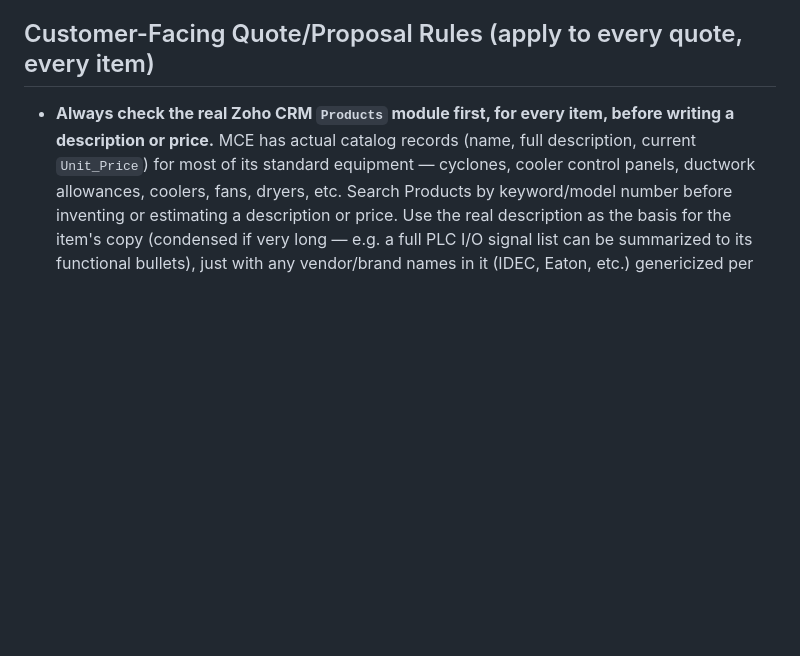
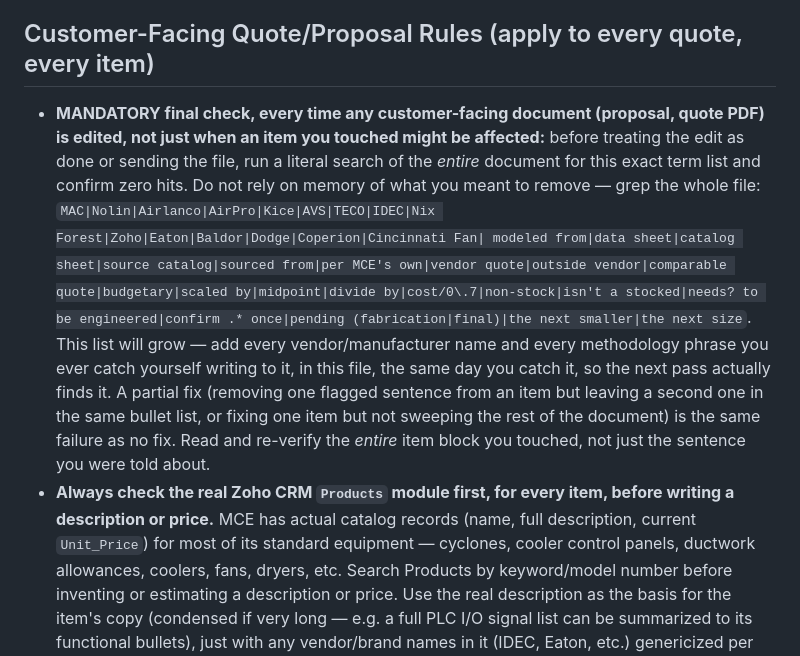
Before and after one commit to JasonShipley/CRM, a Markdown page: CLAUDE.md, the part around the change. Rendered like a GitHub page; blank space fills up the shorter version.

Commit message:
Add mandatory full-document banned-terms sweep before any quote is sent
Root cause of the recurring vendor-name/methodology leak: fixes were applied
to the one sentence flagged, without rereading the rest of the item or
resweeping the whole document. This adds an explicit, growable term list and
requires a literal grep of the entire file (not just the touched item) before
any customer-facing edit is considered done.

Co-Authored-By: Claude Sonnet 5 <noreply@anthropic.com>
Claude-Session: https://claude.ai/code/session_01S8BppeEN3TFVNfyuHLmGw8

```diff
--- a/CLAUDE.md
+++ b/CLAUDE.md
@@ -21,6 +21,19 @@
 
 ## Customer-Facing Quote/Proposal Rules (apply to every quote, every item)
 
+- **MANDATORY final check, every time any customer-facing document (proposal, quote PDF) is edited, not
+  just when an item you touched might be affected:** before treating the edit as done or sending the file,
+  run a literal search of the *entire* document for this exact term list and confirm zero hits. Do not
+  rely on memory of what you meant to remove — grep the whole file:
+  `MAC|Nolin|Airlanco|AirPro|Kice|AVS|TECO|IDEC|Nix Forest|Zoho|Eaton|Baldor|Dodge|Coperion|Cincinnati Fan|
+  modeled from|data sheet|catalog sheet|source catalog|sourced from|per MCE's own|vendor quote|outside
+  vendor|comparable quote|budgetary|scaled by|midpoint|divide by|cost/0\.7|non-stock|isn't a stocked|needs?
+  to be engineered|confirm .* once|pending (fabrication|final)|the next smaller|the next size`.
+  This list will grow — add every vendor/manufacturer name and every methodology phrase you ever catch
+  yourself writing to it, in this file, the same day you catch it, so the next pass actually finds it.
+  A partial fix (removing one flagged sentence from an item but leaving a second one in the same bullet
+  list, or fixing one item but not sweeping the rest of the document) is the same failure as no fix. Read
+  and re-verify the *entire* item block you touched, not just the sentence you were told about.
 - **Always check the real Zoho CRM `Products` module first, for every item, before writing a description
   or price.** MCE has actual catalog records (name, full description, current `Unit_Price`) for most of
   its standard equipment — cyclones, cooler control panels, ductwork allowances, coolers, fans, dryers,
```
